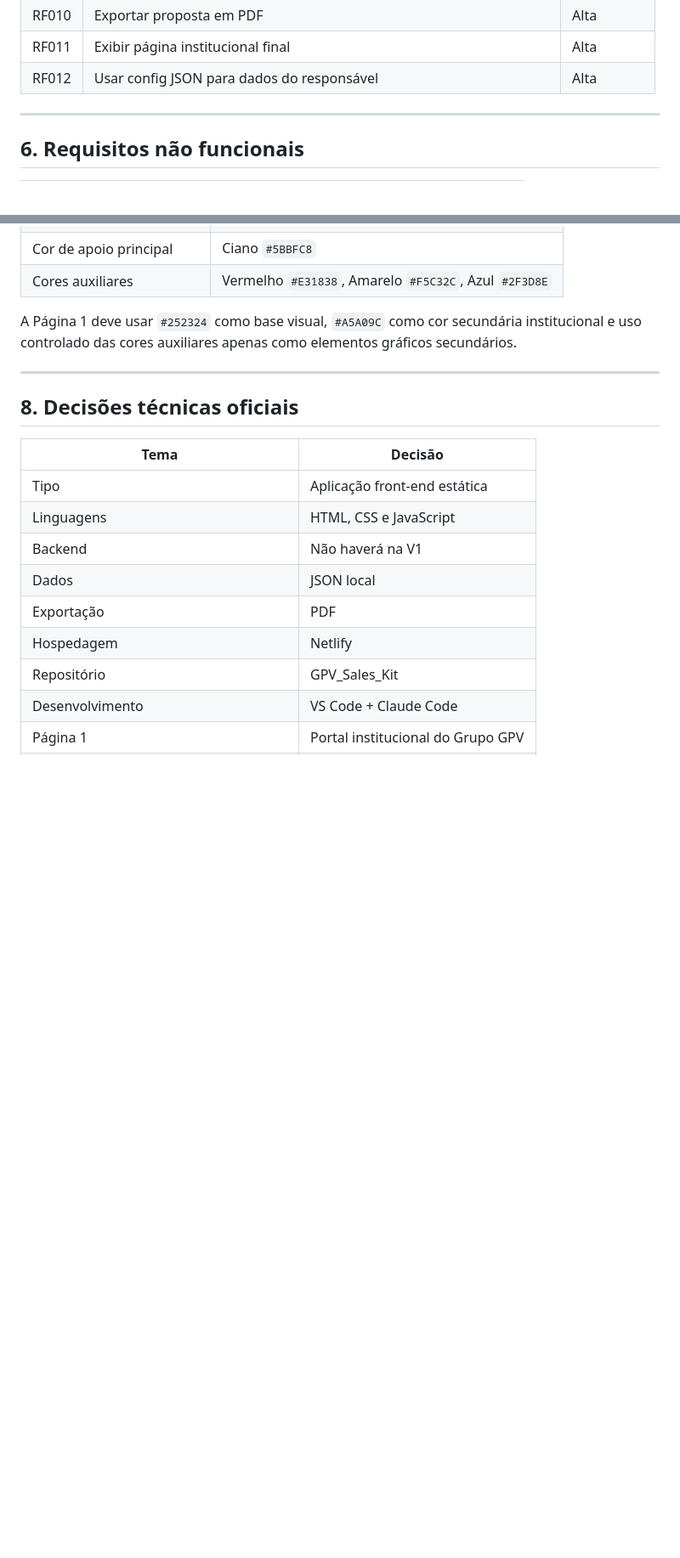
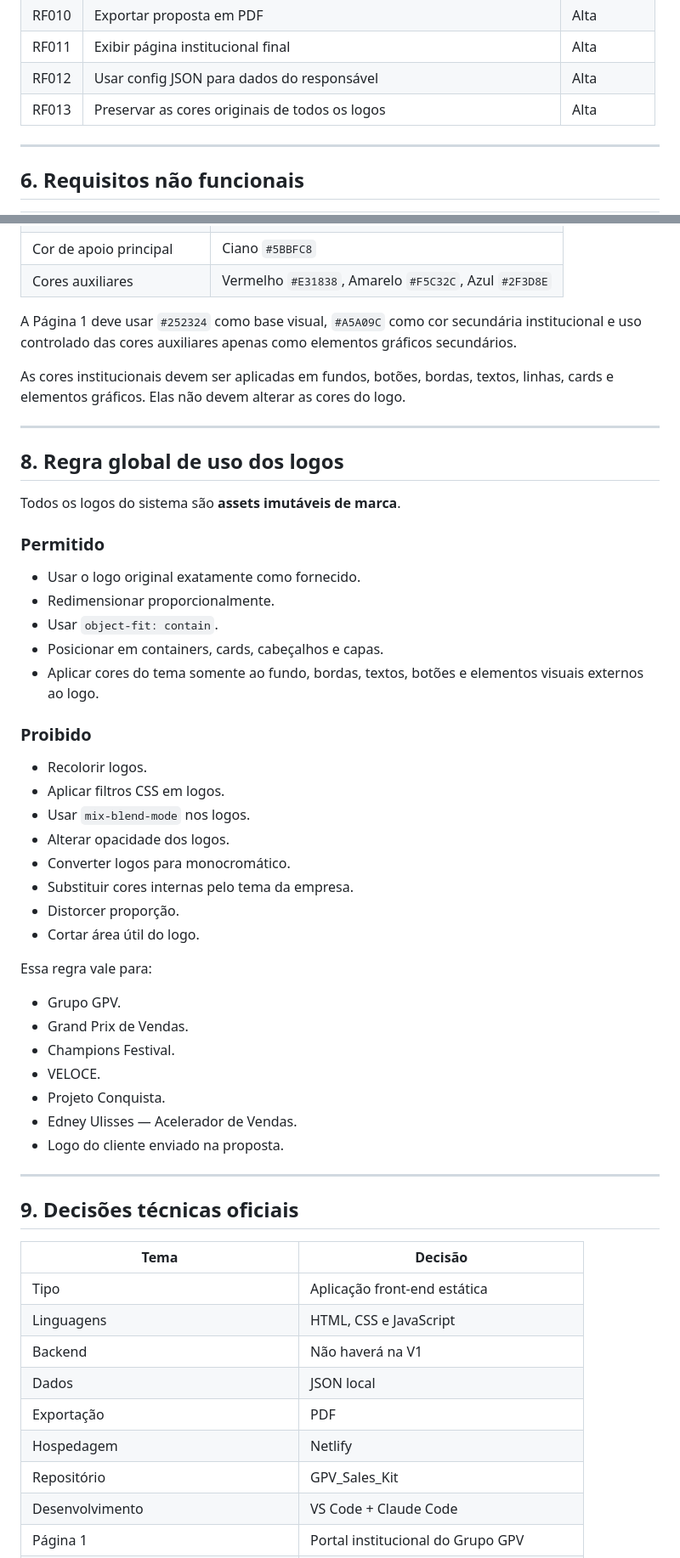
Before and after one commit to satoriadsconsultoria/GPV_Sales_Kit, a Markdown page: docs/PRD.md, 2 parts joined by grey strips. Shown at 85% size. Drawn GitHub-style; blank space fills up the shorter version.

Commit message:
docs: adicionar regra global de preservação dos logos no PRD

```diff
--- a/docs/PRD.md
+++ b/docs/PRD.md
@@ -81,6 +81,7 @@ Padronizar, acelerar e elevar o nível visual das propostas comerciais do Grupo
 | RF010 | Exportar proposta em PDF | Alta |
 | RF011 | Exibir página institucional final | Alta |
 | RF012 | Usar config JSON para dados do responsável | Alta |
+| RF013 | Preservar as cores originais de todos os logos | Alta |
 
 ---
 
@@ -116,9 +118,46 @@ A Página 1 usa a identidade institucional do **Grupo GPV**.
 
 A Página 1 deve usar `#252324` como base visual, `#A5A09C` como cor secundária institucional e uso controlado das cores auxiliares apenas como elementos gráficos secundários.
 
+As cores institucionais devem ser aplicadas em fundos, botões, bordas, textos, linhas, cards e elementos gráficos. Elas não devem alterar as cores do logo.
+
 ---
 
-## 8. Decisões técnicas oficiais
+## 8. Regra global de uso dos logos
+
+Todos os logos do sistema são **assets imutáveis de marca**.
+
+### Permitido
+
+- Usar o logo original exatamente como fornecido.
+- Redimensionar proporcionalmente.
+- Usar `object-fit: contain`.
+- Posicionar em containers, cards, cabeçalhos e capas.
+- Aplicar cores do tema somente ao fundo, bordas, textos, botões e elementos visuais externos ao logo.
+
+### Proibido
+
+- Recolorir logos.
+- Aplicar filtros CSS em logos.
+- Usar `mix-blend-mode` nos logos.
+- Alterar opacidade dos logos.
+- Converter logos para monocromático.
+- Substituir cores internas pelo tema da empresa.
+- Distorcer proporção.
+- Cortar área útil do logo.
+
+Essa regra vale para:
+
+- Grupo GPV.
+- Grand Prix de Vendas.
+- Champions Festival.
+- VELOCE.
+- Projeto Conquista.
+- Edney Ulisses — Acelerador de Vendas.
+- Logo do cliente enviado na proposta.
+
+---
+
+## 9. Decisões técnicas oficiais
 
 | Tema | Decisão |
 |---|---|
```
Also changed, not shown: other parts of docs/PRD.md (+4 -1 lines).
